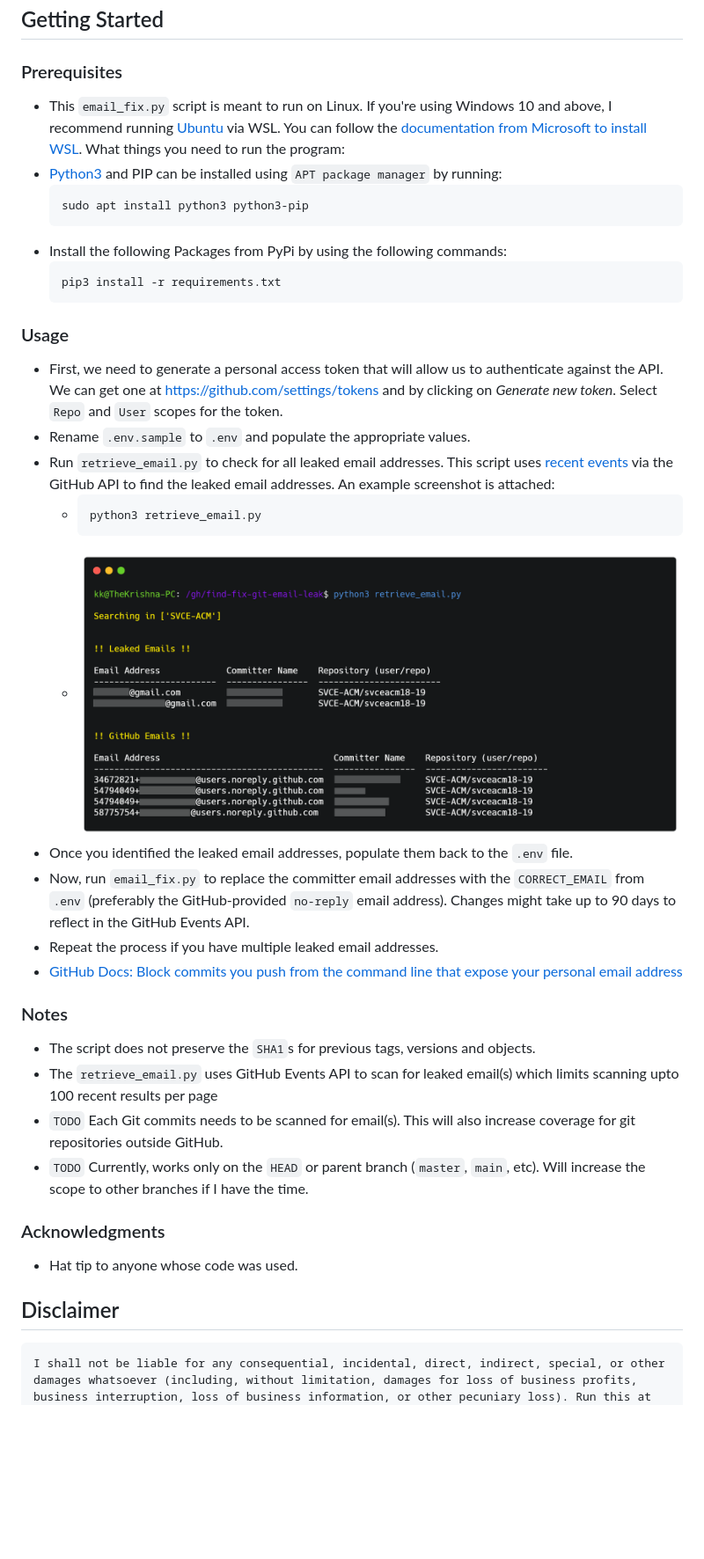
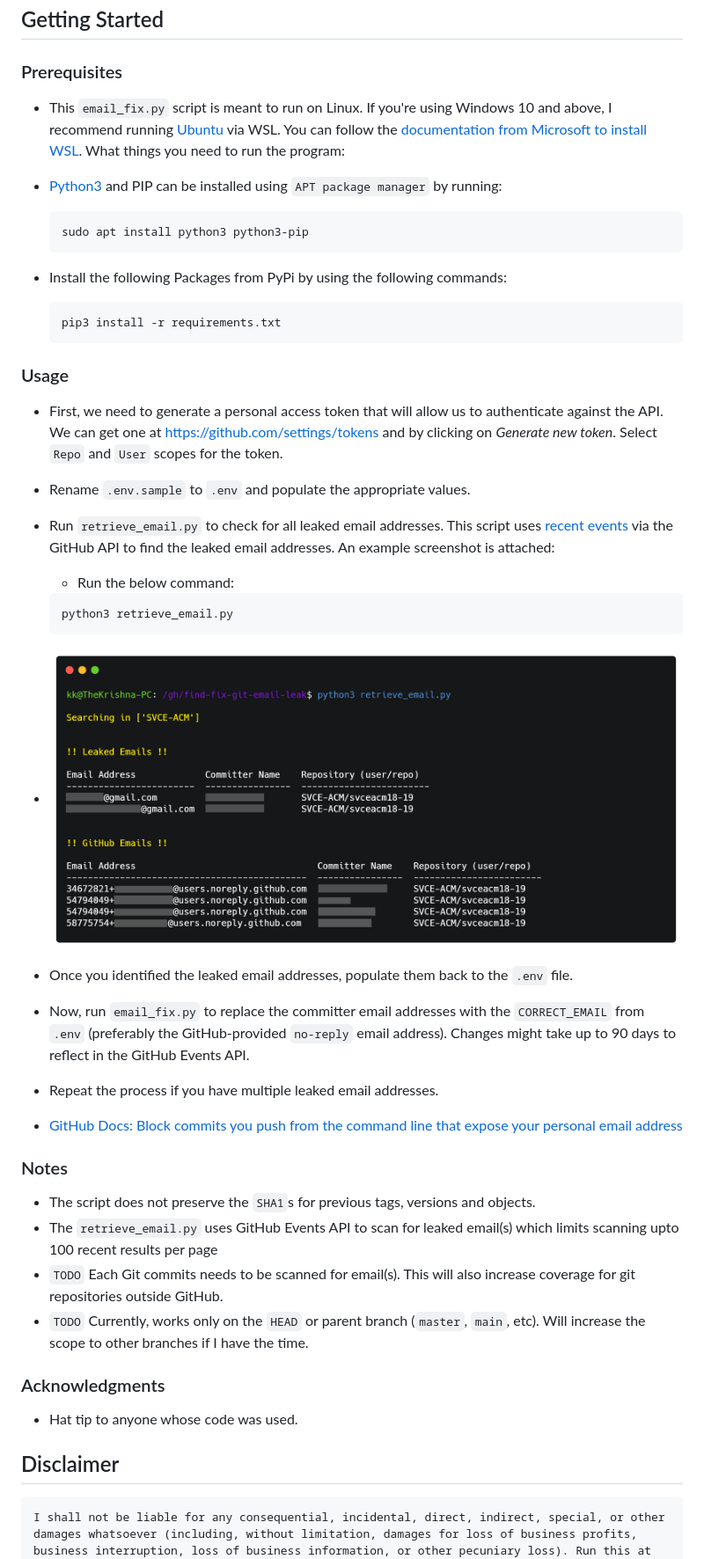
Before and after one commit to bearlike/remove-git-email-leak, a Markdown page: README.md, the part around one of its changes. Shown at 88% size. Drawn GitHub-style; blank space fills up the shorter version.

````diff
--- a/README.md
+++ b/README.md
@@ -19,41 +21,54 @@ However, any commits you made before changing your commit email address are stil
 ## Getting Started
 
 ### Prerequisites
+
 - This `email_fix.py` script is meant to run on Linux. If you're using Windows 10 and above, I recommend running [Ubuntu](https://ubuntu.com/wsl) via WSL. You can follow the [documentation from Microsoft to install WSL](https://docs.microsoft.com/en-us/windows/wsl/install).
 What things you need to run the program:
 - [Python3](https://www.python.org/) and PIP can be installed using `APT package manager` by running:
+
   ```bash
   sudo apt install python3 python3-pip
   ```
+
 - Install the following Packages from PyPi by using the following commands:
+
   ```bash
   pip3 install -r requirements.txt
   ```
 
 ### Usage
-- First, we need to generate a personal access token that will allow us to authenticate against the API. We can get one at https://github.com/settings/tokens and by clicking on *Generate new token*. Select `Repo` and `User` scopes for the token.
+
+- First, we need to generate a personal access token that will allow us to authenticate against the API. We can get one at <https://github.com/settings/tokens> and by clicking on *Generate new token*. Select `Repo` and `User` scopes for the token.
 - Rename `.env.sample` to `.env` and populate the appropriate values.
 - Run `retrieve_email.py` to check for all leaked email addresses. This script uses [recent events](https://developer.github.com/v3/activity/events/) via the GitHub API to find the leaked email addresses. An example screenshot is attached:
-  - ```bash
+
+    - Run the below command:
+
+    ```bash
     python3 retrieve_email.py
     ```
-  -  ![Sample Run for retrieve_email.py](docs/retrieval_example.png)
+
+- ![Sample Run for retrieve_email.py](docs/retrieval_example.png)
 - Once you identified the leaked email addresses, populate them back to the `.env` file.
+
 - Now, run `email_fix.py` to replace the committer email addresses with the `CORRECT_EMAIL` from `.env` (preferably the GitHub-provided `no-reply` email address). Changes might take up to 90 days to reflect in the GitHub Events API.
 - Repeat the process if you have multiple leaked email addresses.
 - [GitHub Docs: Block commits you push from the command line that expose your personal email address](https://docs.github.com/en/account-and-profile/setting-up-and-managing-your-github-user-account/managing-email-preferences/blocking-command-line-pushes-that-expose-your-personal-email-address)
 
 ### Notes
+
 - The script does not preserve the `SHA1`s for previous tags, versions and objects.
 - The `retrieve_email.py` uses GitHub Events API to scan for leaked email(s) which limits scanning upto 100 recent results per page
 - `TODO` Each Git commits needs to be scanned for email(s). This will also increase coverage for git repositories outside GitHub.
 - `TODO` Currently, works only on the `HEAD` or parent branch (`master`, `main`, etc). Will increase the scope to other branches if I have the time.
 
 ### Acknowledgments
+
 - Hat tip to anyone whose code was used.
 
 ## Disclaimer
-```
+
+```txt
 I shall not be liable for any consequential, incidental, direct, indirect, special, or other damages whatsoever (including, without limitation, damages for loss of business profits, business interruption, loss of business information, or other pecuniary loss). Run this at your own risk.
 ```
 
````
Also changed, not shown: other parts of README.md (+2 -0 lines).
